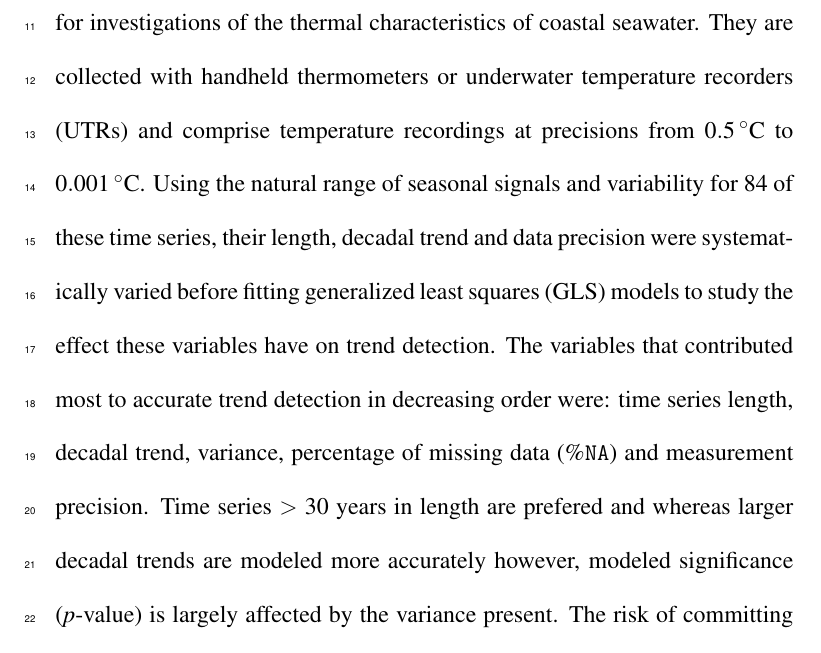
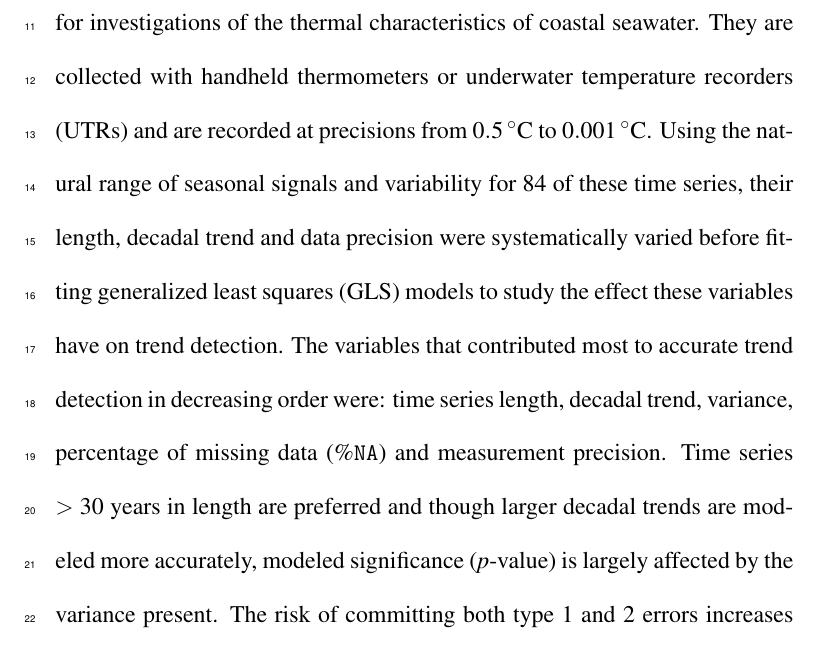
Before and after one commit to robwschlegel/Trend_Analysis, a LaTeX document (LaTeX/Trend_Analysis.tex): part of page 2 of 34, cut so that both start at the same text. Compiled offline with pdfLaTeX.

Commit message:
Had to shave off three words from the abstract...

```diff
--- a/LaTeX/Trend_Analysis.tex
+++ b/LaTeX/Trend_Analysis.tex
@@ -22,7 +22,7 @@
 
 %
 %==============================================================================
-\abstract{In South Africa 129 \emph{in situ} temperature time series of up to 43 years are used for investigations of the thermal characteristics of coastal seawater. They are collected with handheld thermometers or underwater temperature recorders (UTRs) and comprise temperature recordings at precisions from \SIrange{0.5}{0.001}{\degreeCelsius}. Using the natural range of seasonal signals and variability for 84 of these time series, their length, decadal trend and data precision were systematically varied before fitting generalized least squares (GLS) models to study the effect these variables have on trend detection. The variables that contributed most to accurate trend detection in decreasing order were: time series length, decadal trend, variance, percentage of missing data (\%\texttt{NA}) and measurement precision. Time series \textgreater~30 years in length are prefered and whereas larger decadal trends are modeled more accurately however, modeled significance (\emph{p}-value) is largely affected by the variance present. The risk of committing both type 1 and 2 errors increases when $\geq 5\%$\texttt{NA} is present. There is no appreciable effect on model accuracy between measurement precision of \SIrange{0.1}{0.001}{\degreeCelsius} however, measurement precisions of \SI{0.5}{\degreeCelsius} require longer time series to give equally accurate model results. The implication is that the thermometer time series in this dataset, and others around the world, must be at least two years longer than their UTR counterparts to be useful for decadal scale climate change studies. Furthermore, adding older lower precision UTR data to newer higher precision UTR data within the same time series will increase their usefulness for this purpose.}
+\abstract{In South Africa 129 \emph{in situ} temperature time series of up to 43 years are used for investigations of the thermal characteristics of coastal seawater. They are collected with handheld thermometers or underwater temperature recorders (UTRs) and are recorded at precisions from \SIrange{0.5}{0.001}{\degreeCelsius}. Using the natural range of seasonal signals and variability for 84 of these time series, their length, decadal trend and data precision were systematically varied before fitting generalized least squares (GLS) models to study the effect these variables have on trend detection. The variables that contributed most to accurate trend detection in decreasing order were: time series length, decadal trend, variance, percentage of missing data (\%\texttt{NA}) and measurement precision. Time series \textgreater~30 years in length are preferred and though larger decadal trends are modeled more accurately, modeled significance (\emph{p}-value) is largely affected by the variance present. The risk of committing both type 1 and 2 errors increases when $\geq 5\%$\texttt{NA} is present. There is no appreciable effect on model accuracy between measurement precision of \SIrange{0.1}{0.001}{\degreeCelsius} however, measurement precisions of \SI{0.5}{\degreeCelsius} require longer time series to give equally accurate model results. The implication is that the thermometer time series in this dataset, and others around the world, must be at least two years longer than their UTR counterparts to be useful for decadal scale climate change studies. Furthermore, adding older lower precision UTR data to newer higher precision UTR data within the same time series will increase their usefulness for this purpose.}
 
 %
 %==============================================================================
```
Also changed, not shown: sumission_info.txt (added, +2 -0 lines), LaTeX/Trend_Analysis.pdf, 2 other files.
